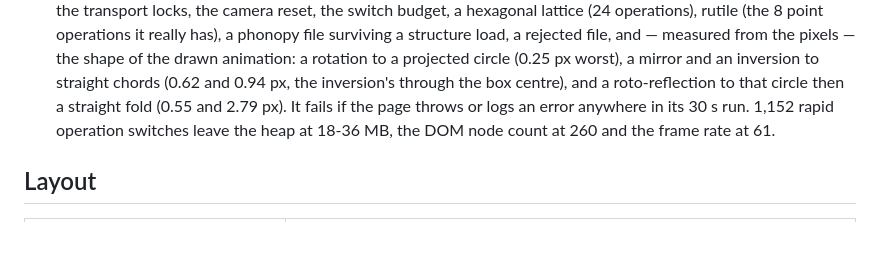
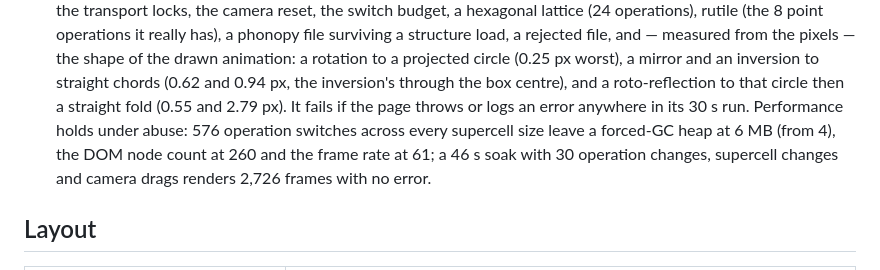
Before and after one commit to asuradev99/edena-web, a Markdown page: team/state.md, the part around the change. GitHub-like rendering; blank space fills up the shorter version.

Commit message:
board: the viewer holds under abuse

```diff
--- a/team/state.md
+++ b/team/state.md
@@ -26,8 +26,10 @@ Last updated: 2026-09-25 by **deepcode** (crystal viewer: centred-lattice animat
   shape of the drawn animation: a rotation to a projected circle (0.25 px worst), a mirror and an
   inversion to straight chords (0.62 and 0.94 px, the inversion's through the box centre), and a
   roto-reflection to that circle then a straight fold (0.55 and 2.79 px). It fails if the page
-  throws or logs an error anywhere in its 30 s run. 1,152 rapid operation switches leave the heap at
-  18-36 MB, the DOM node count at 260 and the frame rate at 61.
+  throws or logs an error anywhere in its 30 s run. Performance holds under abuse: 576 operation
+  switches across every supercell size leave a forced-GC heap at 6 MB (from 4), the DOM node count
+  at 260 and the frame rate at 61; a 46 s soak with 30 operation changes, supercell changes and
+  camera drags renders 2,726 frames with no error.
 
 ## Layout
 
```
